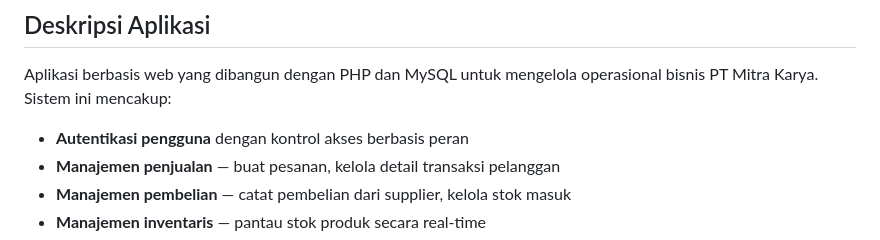
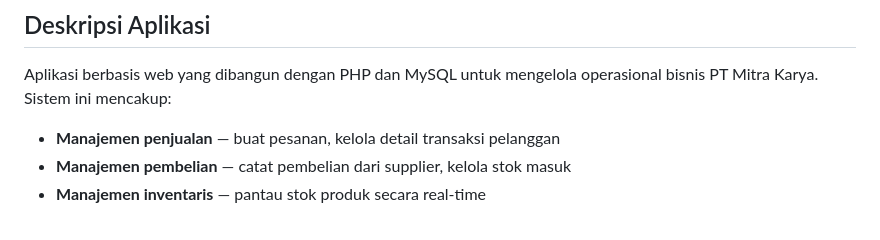
Before and after one commit to Nicholasyi/ptmitrakarya, a Markdown page: README.md, the part around the change. Rendered like a GitHub page.

```diff
--- a/README.md
+++ b/README.md
@@ -4,7 +4,6 @@
 
 Aplikasi berbasis web yang dibangun dengan PHP dan MySQL untuk mengelola operasional bisnis PT Mitra Karya. Sistem ini mencakup:
 
-- **Autentikasi pengguna** dengan kontrol akses berbasis peran
 - **Manajemen penjualan** — buat pesanan, kelola detail transaksi pelanggan
 - **Manajemen pembelian** — catat pembelian dari supplier, kelola stok masuk
 - **Manajemen inventaris** — pantau stok produk secara real-time
```
